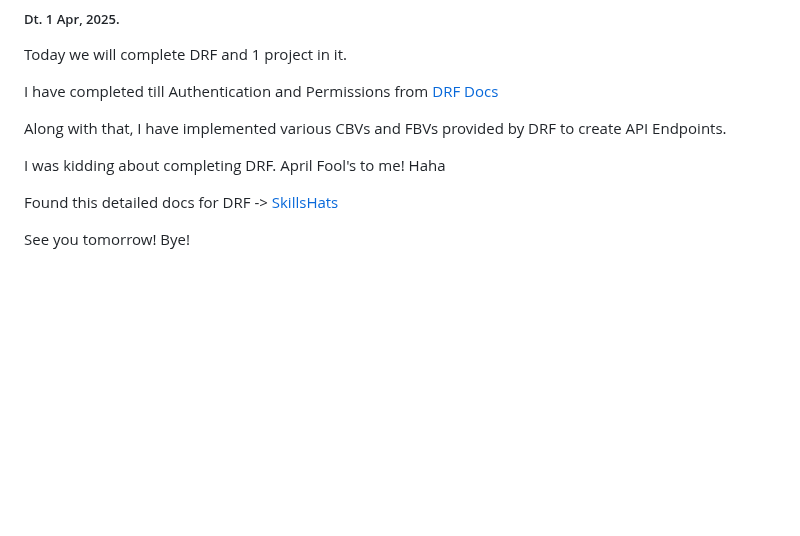
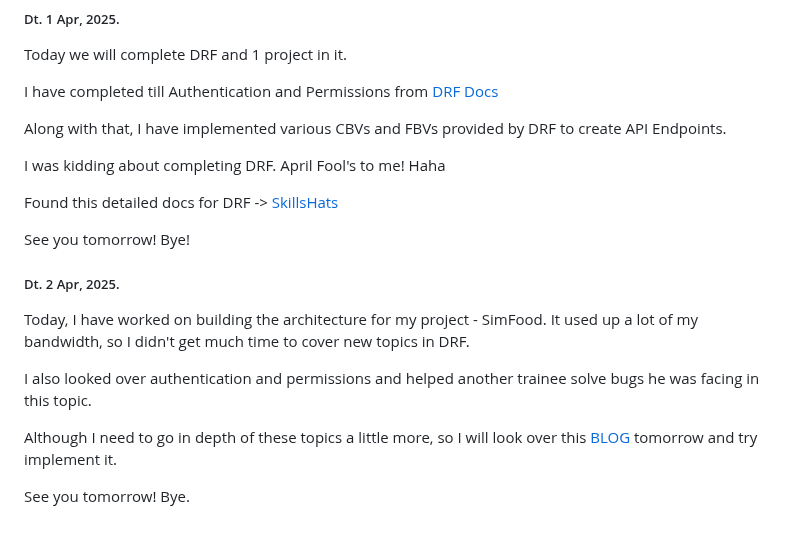
Before and after one commit to Tanishqua-Simform/django, a Markdown page: readme.md, the part around the change. Drawn GitHub-style; blank space fills up the shorter version.

Commit message:
Updated readme.md for 2, Apr 2025

```diff
--- a/readme.md
+++ b/readme.md
@@ -2154,3 +2154,13 @@ I was kidding about completing DRF. April Fool's to me! Haha
 Found this detailed docs for DRF -> [SkillsHats](https://www.skillshats.com/tutorials/django-rest-framework/viewsets-and-routers/#:~:text=ViewSets%20are%20a%20type%20of%20class-based%20view%20in,etc.%29%20in%20a%20more%20concise%20and%20organized%20way.)
 
 See you tomorrow! Bye!
+
+##### Dt. 2 Apr, 2025.
+
+Today, I have worked on building the architecture for my project - SimFood. It used up a lot of my bandwidth, so I didn't get much time to cover new topics in DRF.
+
+I also looked over authentication and permissions and helped another trainee solve bugs he was facing in this topic.
+
+Although I need to go in depth of these topics a little more, so I will look over this [BLOG](https://dev.to/forhadakhan/multi-role-user-authentication-in-django-rest-framework-3nip) tomorrow and try implement it.
+
+See you tomorrow! Bye.
```
